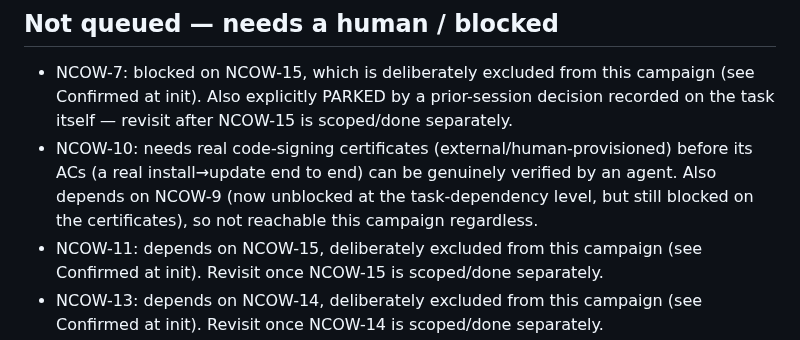
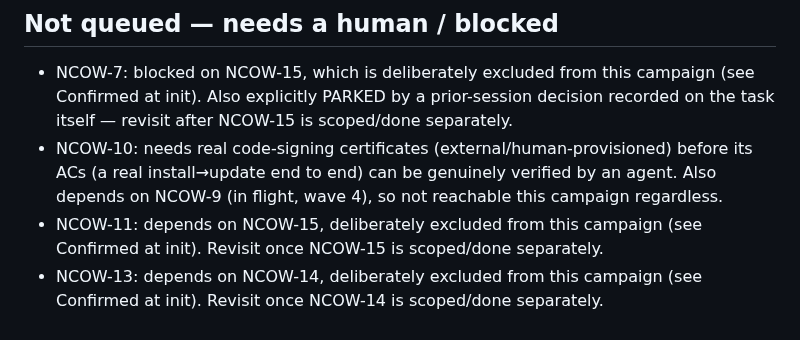
Before and after one commit to evolvconsulting/claude-conduit-app, a Markdown page: backlog/docs/doc-3 - Backlog-campaign-tracker.md, the part around one of its changes. GitHub-like rendering.

```diff
--- a/backlog/docs/doc-3 - Backlog-campaign-tracker.md
+++ b/backlog/docs/doc-3 - Backlog-campaign-tracker.md
@@ -93,8 +113,7 @@ no live verification needed.
   revisit after NCOW-15 is scoped/done separately.
 - NCOW-10: needs real code-signing certificates (external/human-provisioned) before its ACs
   (a real install→update end to end) can be genuinely verified by an agent. Also depends on
-  NCOW-9 (now unblocked at the task-dependency level, but still blocked on the certificates), so
-  not reachable this campaign regardless.
+  NCOW-9 (in flight, wave 4), so not reachable this campaign regardless.
 - NCOW-11: depends on NCOW-15, deliberately excluded from this campaign (see Confirmed at
   init). Revisit once NCOW-15 is scoped/done separately.
 - NCOW-13: depends on NCOW-14, deliberately excluded from this campaign (see Confirmed at
```
Also changed, not shown: other parts of backlog/docs/doc-3 - Backlog-campaign-tracker.md (+35 -8 lines).
